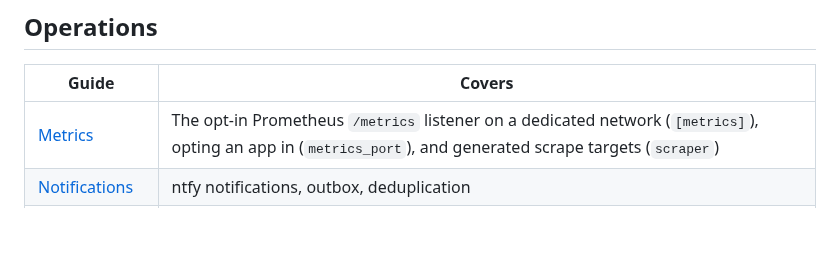
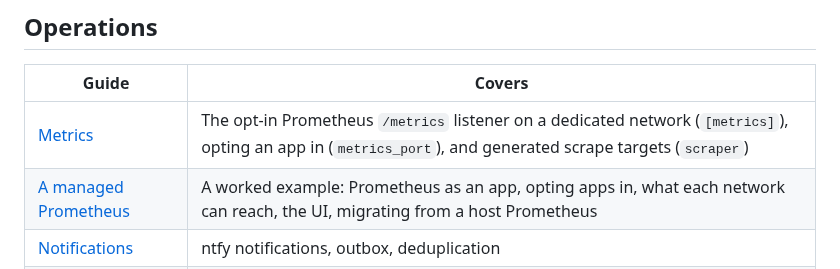
Before and after one commit to jpalczewski/weglarka, a Markdown page: docs/guides/README.md, the part around the change. Drawn GitHub-style; blank space fills up the shorter version.

```diff
--- a/docs/guides/README.md
+++ b/docs/guides/README.md
@@ -69,6 +69,7 @@ never renumbers the others; link to a guide by file name. Decisions and their re
 | Guide | Covers |
 |---|---|
 | [Metrics](metrics.md) | The opt-in Prometheus `/metrics` listener on a dedicated network (`[metrics]`), opting an app in (`metrics_port`), and generated scrape targets (`scraper`) |
+| [A managed Prometheus](managed-prometheus.md) | A worked example: Prometheus as an app, opting apps in, what each network can reach, the UI, migrating from a host Prometheus |
 | [Notifications](notifications.md) | ntfy notifications, outbox, deduplication |
 | [Crash detection](crash-detection.md) | Crash loops and unhealthy apps (`[monitor]`) |
 | [Self-update](self-update.md) | Signed image updates, watchdog and automatic fallback |
```
Also changed, not shown: docs/guides/managed-prometheus.md (added, +218 -0 lines), docs/guides/metrics.md (+5 -2 lines).
